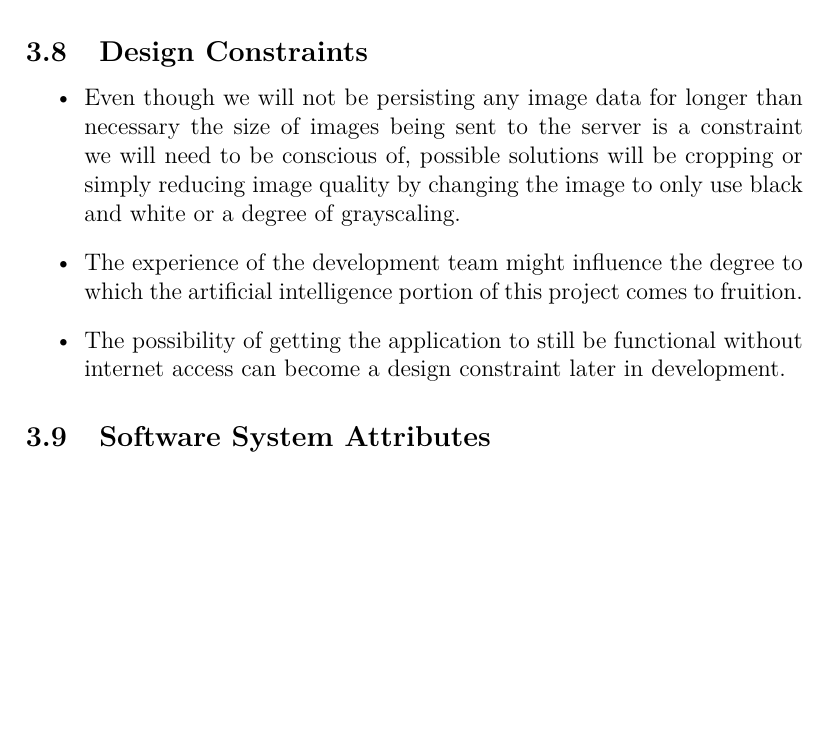
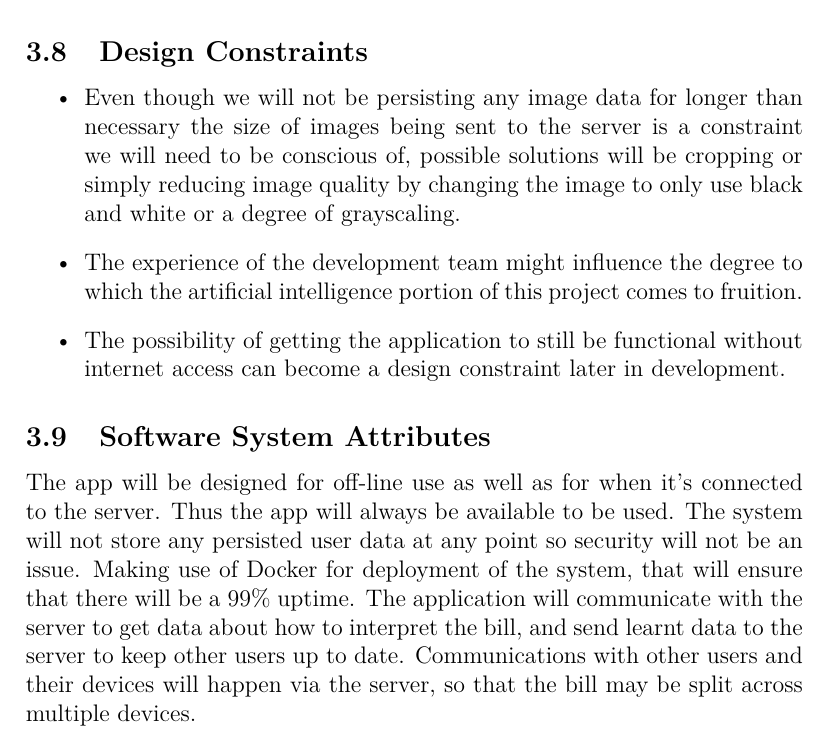
Before and after one commit to perrymatthew/Brute-Force, a LaTeX document (SRS-template.tex): part of page 8 of 8, cut so that both start at the same text, the shorter picture padded with empty space. Compiled offline with pdfLaTeX.

Commit message:
Software System Attributes added

```diff
--- a/SRS-template.tex
+++ b/SRS-template.tex
@@ -125,5 +125,5 @@ Set deadlines and milestones area achievable and project can be finished by the
 		\end{itemize}
 
 	\subsection{Software System Attributes}
-   		%Matthew
+   		The app will be designed for off-line use as well as for when it's connected to the server. Thus the app will always be available to be used. The system will not store any persisted user data at any point so security will not be an issue. Making use of Docker for  deployment of the system, that will ensure that there will be a 99\% uptime. The application will communicate with the server to get data about how to interpret the bill, and send learnt data to the server to keep other users up to date. Communications with other users and their devices will happen via the server, so that the bill may be split across multiple devices.
 \end{document}
```
Also changed, not shown: SRS-template.tex (4 more changed lines).
